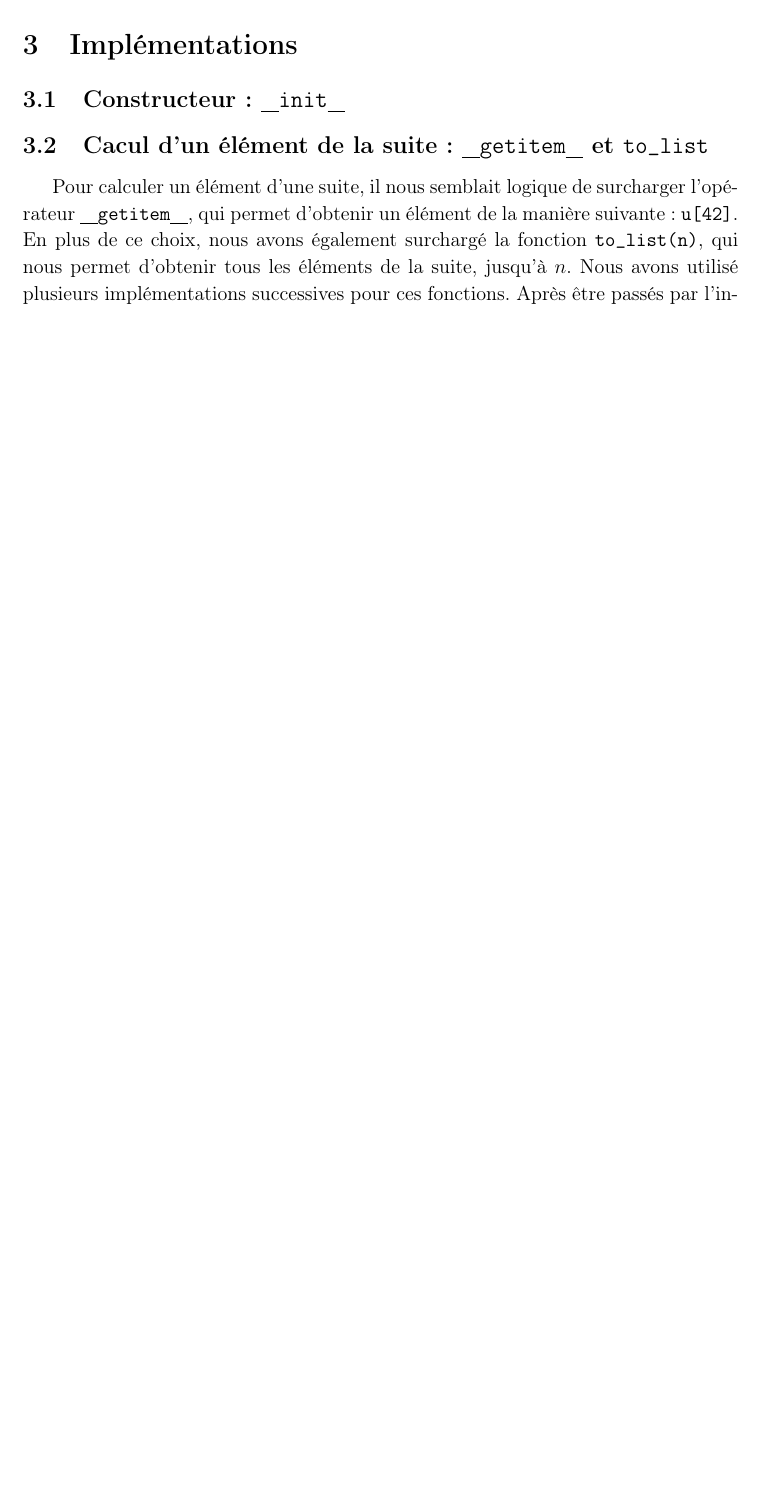
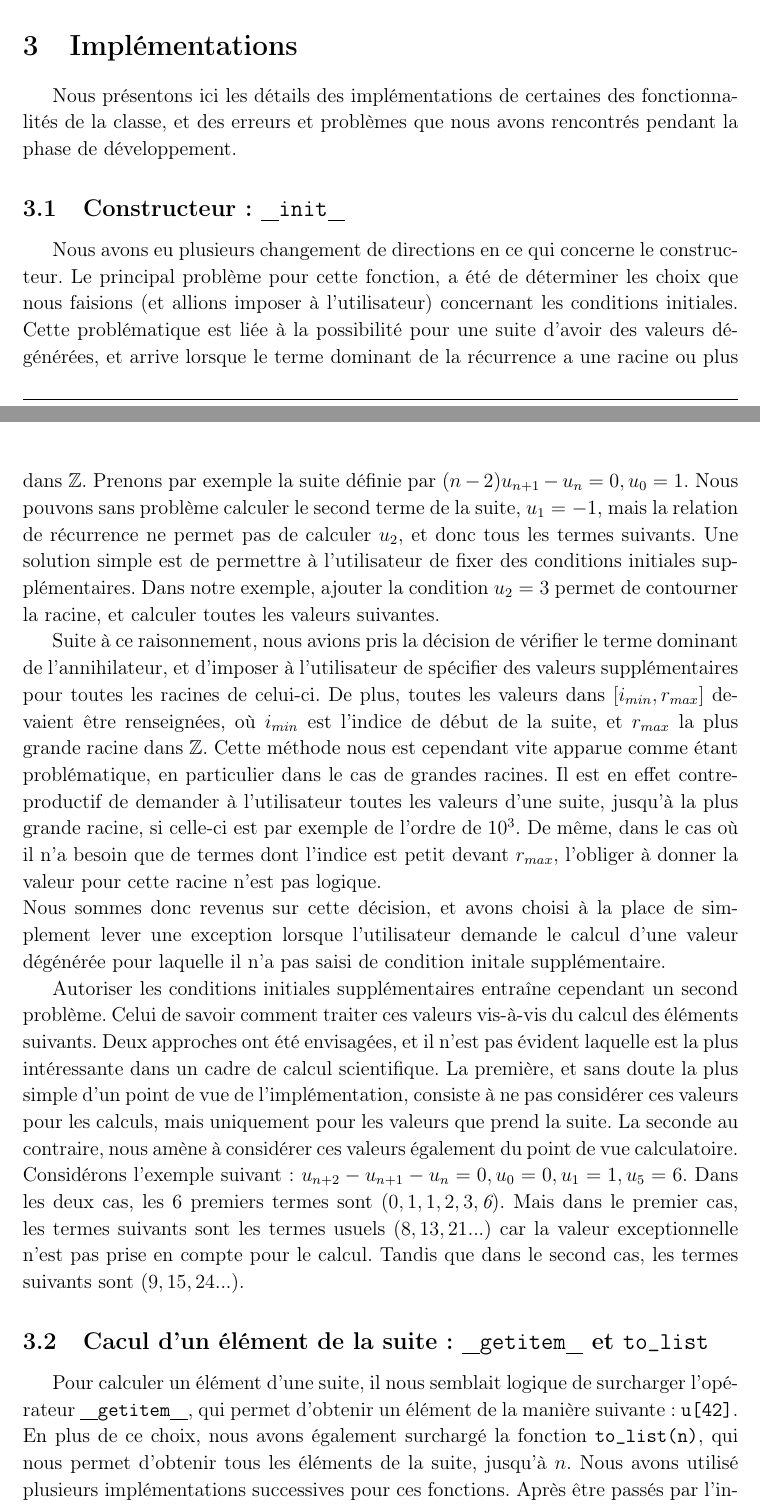
Before and after one commit to Kiskuit/M1Project, a LaTeX problem sheet (rapport/assignment_1.tex): part of page 6 of 8 before the commit and two parts of pages 5 and 6 of 9 after it, the two joined at a grey line, cut so that both start at the same text, the shorter picture padded with empty space. Compiled offline with pdfLaTeX.

Commit message:
Avancement rapport

```diff
--- a/rapport/assignment_1.tex
+++ b/rapport/assignment_1.tex
@@ -253,7 +254,50 @@
 %----------------------------------------------------------------------------------------
 
 \section{Implémentations}
+    Nous présentons ici les détails des implémentations de certaines des fonctionnalités
+    de la classe, et des erreurs et problèmes que nous avons rencontrés pendant la
+    phase de développement.
     \subsection{Constructeur : \texttt{\uline init\uline}}
+        Nous avons eu plusieurs changement de directions en ce qui concerne le constructeur.
+        Le principal problème pour cette fonction, a été de déterminer les choix que nous
+        faisions (et allions imposer à l'utilisateur) concernant les conditions initiales.
+        Cette problématique est liée à la possibilité pour une suite d'avoir des
+        valeurs dégénérées, et arrive lorsque le terme dominant de la récurrence
+        a une racine ou plus dans $\mathbb Z$. Prenons par exemple la suite
+        définie par $(n-2)u_{n+1} - u_n = 0, u_0 = 1$. Nous pouvons sans problème calculer
+        le second terme de la suite, $u_1 = -1$, mais la relation de récurrence ne permet pas
+        de calculer $u_2$, et donc tous les termes suivants.
+        Une solution simple est de permettre à l'utilisateur de fixer des conditions initiales
+        supplémentaires. Dans notre exemple, ajouter la condition $u_2 = 3$ permet de
+        contourner la racine, et calculer toutes les valeurs suivantes.
+        \par Suite à ce raisonnement, nous avions pris la décision de vérifier le terme
+        dominant de l'annihilateur, et d'imposer à l'utilisateur de spécifier des
+        valeurs supplémentaires pour toutes les racines de celui-ci. De plus,
+        toutes les valeurs dans $[i_{min},r_{max}]$ devaient être renseignées,
+        où $i_{min}$ est l'indice de début de la suite, et $r_{max}$ la plus grande racine
+        dans $\mathbb Z$. Cette méthode nous est cependant vite apparue comme étant
+        problématique, en particulier dans le cas de grandes racines. Il est en effet
+        contre-productif de demander à l'utilisateur toutes les valeurs d'une suite,
+        jusqu'à la plus grande racine, si celle-ci est par exemple de l'ordre de $10^3$.
+        De même, dans le cas où il n'a besoin que de termes dont l'indice est petit devant
+        $r_{max}$, l'obliger à donner la valeur pour cette racine n'est pas logique.\\
+        Nous sommes donc revenus sur cette décision, et avons choisi à la place de simplement
+        lever une exception lorsque l'utilisateur demande le calcul d'une valeur dégénérée
+        pour laquelle il n'a pas saisi de condition initale supplémentaire.
+        \par Autoriser les conditions initiales supplémentaires entraîne cependant un second
+        problème. Celui de savoir comment traiter ces valeurs vis-à-vis du calcul des
+        éléments suivants. Deux approches ont été envisagées, et il n'est pas évident
+        laquelle est la plus intéressante dans un cadre de calcul scientifique.
+        La première, et sans doute la plus simple d'un point de vue de l'implémentation,
+        consiste à ne pas considérer ces valeurs pour les calculs, mais uniquement
+        pour les valeurs que prend la suite. La seconde au contraire, nous amène à considérer
+        ces valeurs également du point de vue calculatoire. Considérons l'exemple suivant :
+        $u_{n+2} - u_{n+1} - u_n = 0, u_0=0, u_1=1, u_5=6$. Dans les deux cas, les 6 premiers
+        termes sont $(0,1,1,2,3,\emph{6})$. Mais dans le premier cas, les termes suivants sont
+        les termes usuels $(8,13,21...)$ car la valeur exceptionnelle n'est pas prise en
+        compte pour le calcul. Tandis que dans le second cas, les termes suivants sont
+        $(9,15,24...)$.
+
     \subsection{Cacul d'un élément de la suite : \texttt{\uline getitem\uline } et \texttt{to\_list}}
         Pour calculer un élément d'une suite, il nous semblait logique de surcharger l'opérateur
         \texttt{\uline getitem\uline }, qui permet d'obtenir un élément de la manière suivante :
```
Also changed, not shown: rapport/assignment_1.pdf, rapport/assignment_1.tex (76 more changed lines).
